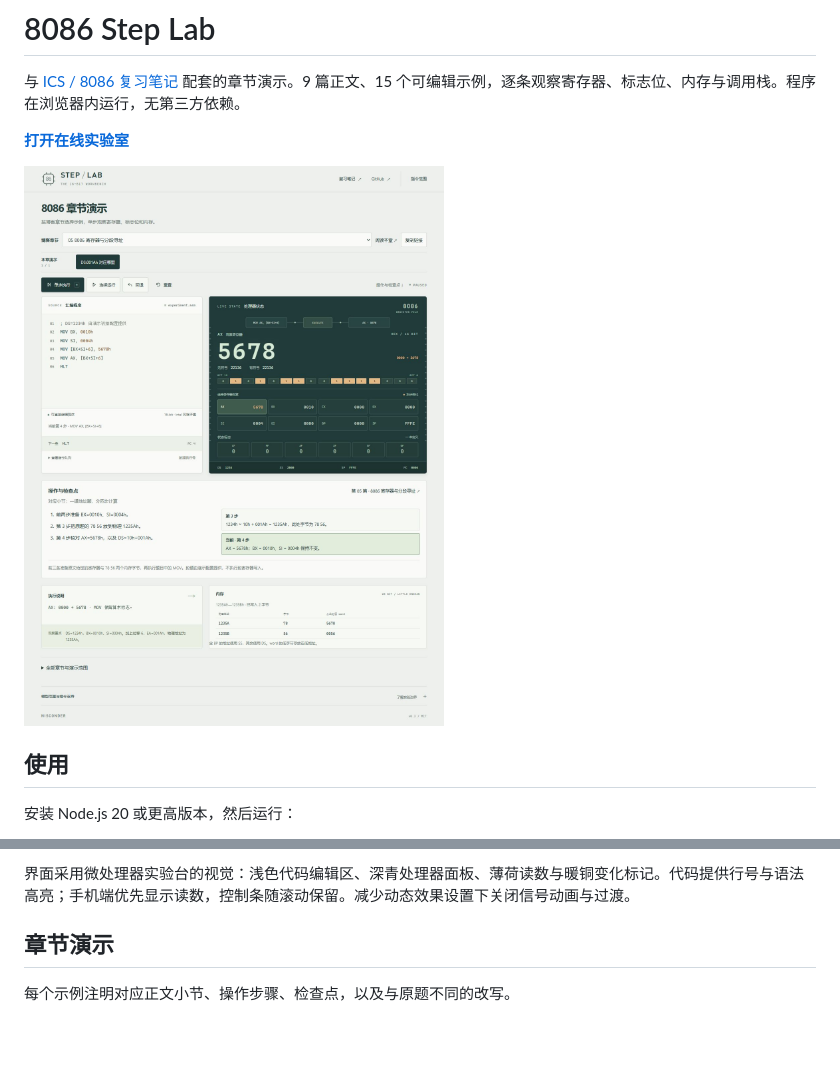
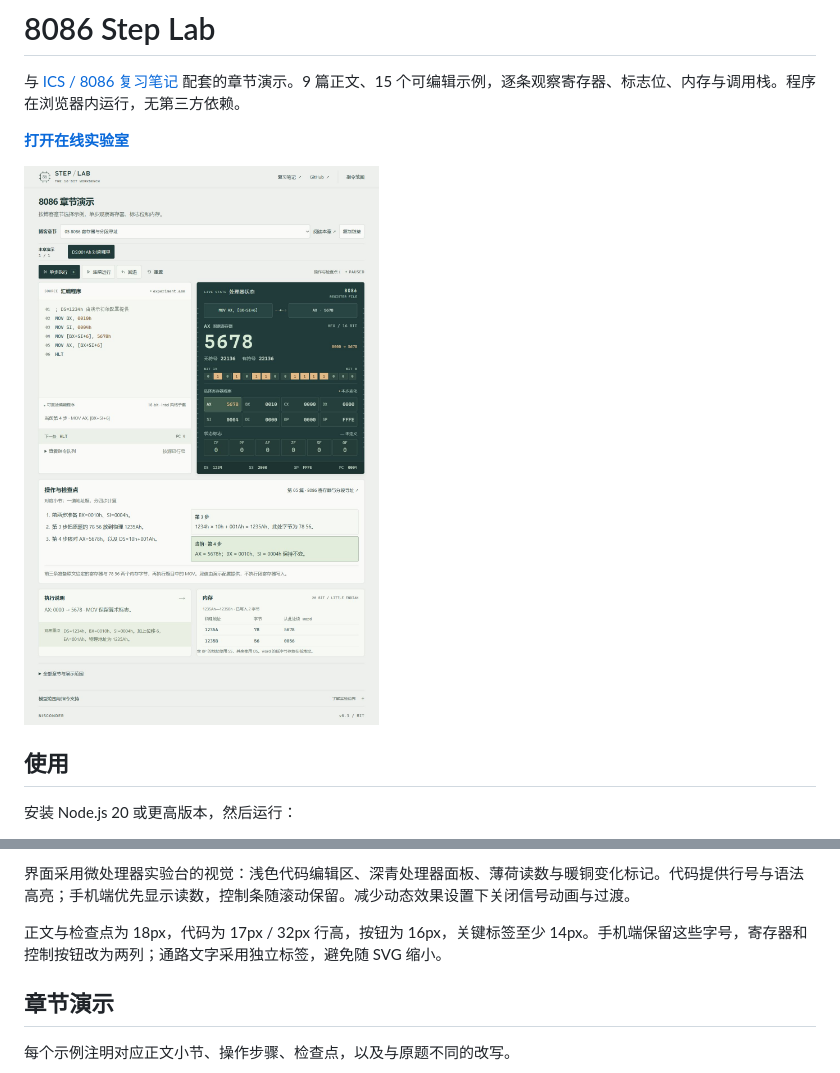
Before and after one commit to nisconder/8086-step-lab, a Markdown page: README.md, 2 parts joined by grey strips. GitHub-like rendering; pictures changed too: preview.jpg; blank space fills up the shorter version.

```diff
--- a/README.md
+++ b/README.md
@@ -25,6 +25,8 @@ node server.mjs
 - **重置**：重新编译当前代码，从初始状态执行。修改代码后下一次运行也会重新开始。
 
 界面采用微处理器实验台的视觉：浅色代码编辑区、深青处理器面板、薄荷读数与暖铜变化标记。代码提供行号与语法高亮；手机端优先显示读数，控制条随滚动保留。减少动态效果设置下关闭信号动画与过渡。
+
+正文与检查点为 18px，代码为 17px / 32px 行高，按钮为 16px，关键标签至少 14px。手机端保留这些字号，寄存器和控制按钮改为两列；通路文字采用独立标签，避免随 SVG 缩小。
 
 ## 章节演示
 
```
Also changed, not shown: 2 other files.
